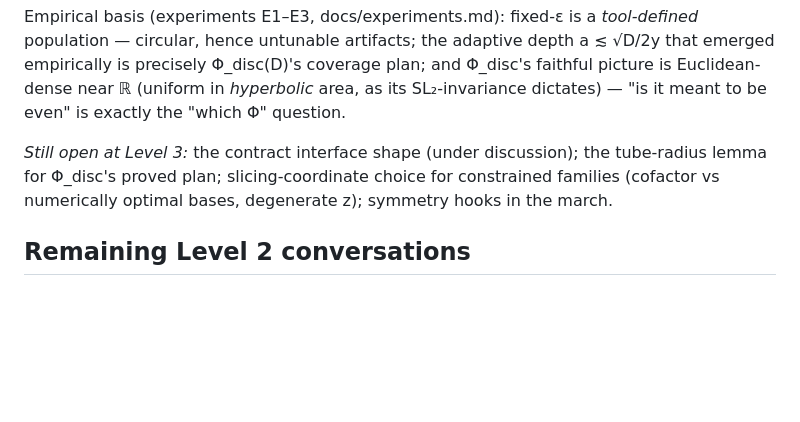
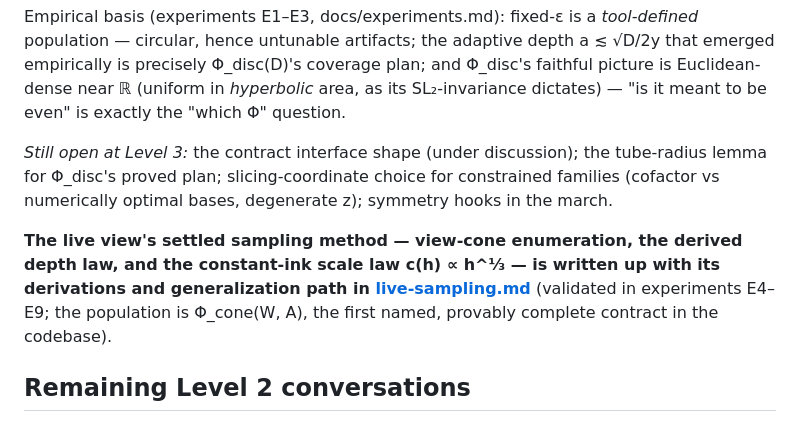
Before and after one commit to stevejtrettel/starscapes, a Markdown page: docs/design.md, the part around the change. Rendered like a GitHub page; blank space fills up the shorter version.

```diff
--- a/docs/design.md
+++ b/docs/design.md
@@ -305,6 +305,13 @@ the tube-radius lemma for Φ_disc's proved plan; slicing-coordinate choice
 for constrained families (cofactor vs numerically optimal bases,
 degenerate z); symmetry hooks in the march.
 
+**The live view's settled sampling method — view-cone enumeration, the
+derived depth law, and the constant-ink scale law c(h) ∝ h^⅓ — is written
+up with its derivations and generalization path in
+[live-sampling.md](live-sampling.md)** (validated in experiments E4–E9;
+the population is Φ_cone(W, A), the first named, provably complete
+contract in the codebase).
+
 ## Remaining Level 2 conversations
 1. Rendering semantics in detail (tone mapping, antialiasing, gallery
    quality) — refined during phases 1–2 as real images exist to judge.
```
Also changed, not shown: docs/experiments.md (+9 -0 lines), docs/live-sampling.md (added, +127 -0 lines).
